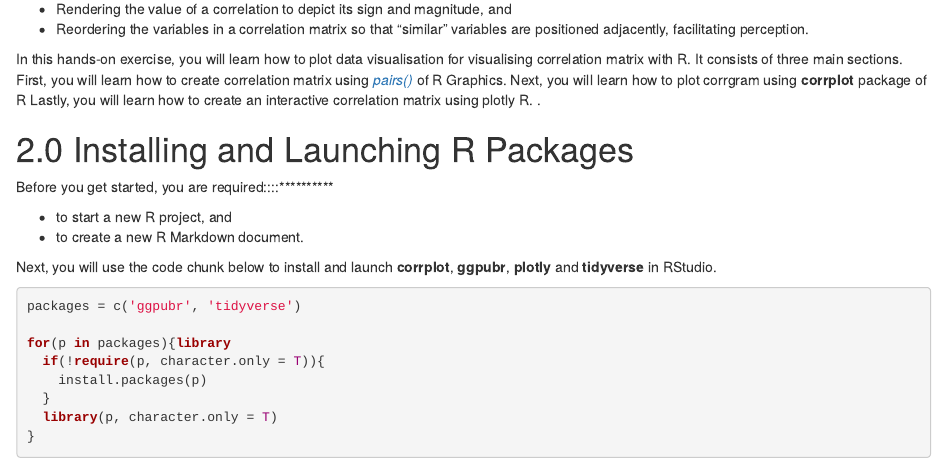
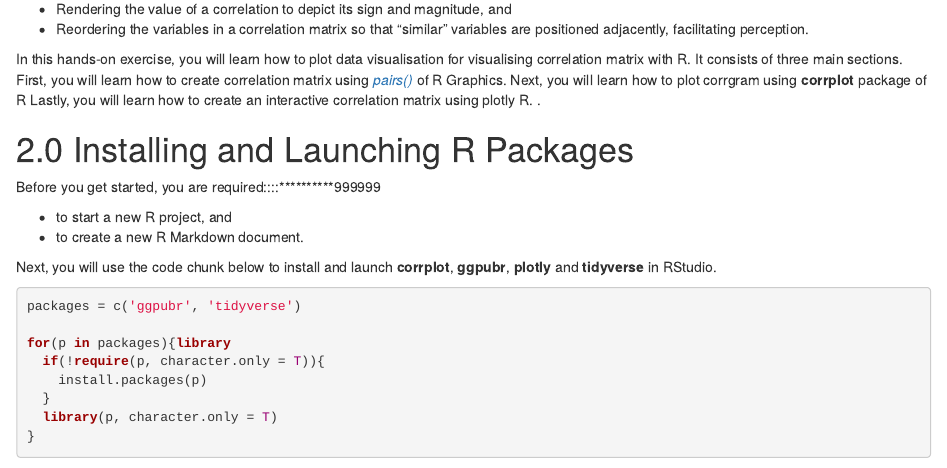
Before and after one commit to evelynphang88/blog, an R Markdown document (_posts/2021-01-04-my-first-posts/my-first-posts.Rmd): the page in a window 1100 px wide, from 520 px down. Rendered offline with R 4.5, knitr and Pandoc, with nearby package versions; drawn as R Markdown's standard HTML page in place of the format the file asks for.

Commit message:
commit 7 attempt.

```diff
--- a/_posts/2021-01-04-my-first-posts/my-first-posts.Rmd
+++ b/_posts/2021-01-04-my-first-posts/my-first-posts.Rmd
@@ -38,7 +38,7 @@ In this hands-on exercise, you will learn how to plot data visualisation for vis
 
 #  2.0 Installing and Launching R Packages
 
-Before you get started, you are required::::**********
+Before you get started, you are required::::**********999999
 
 - to start a new R project, and
 - to create a new R Markdown document.
```
Also changed, not shown: _posts/2021-01-04-my-first-posts/my-first-posts.html, 3 other files.
